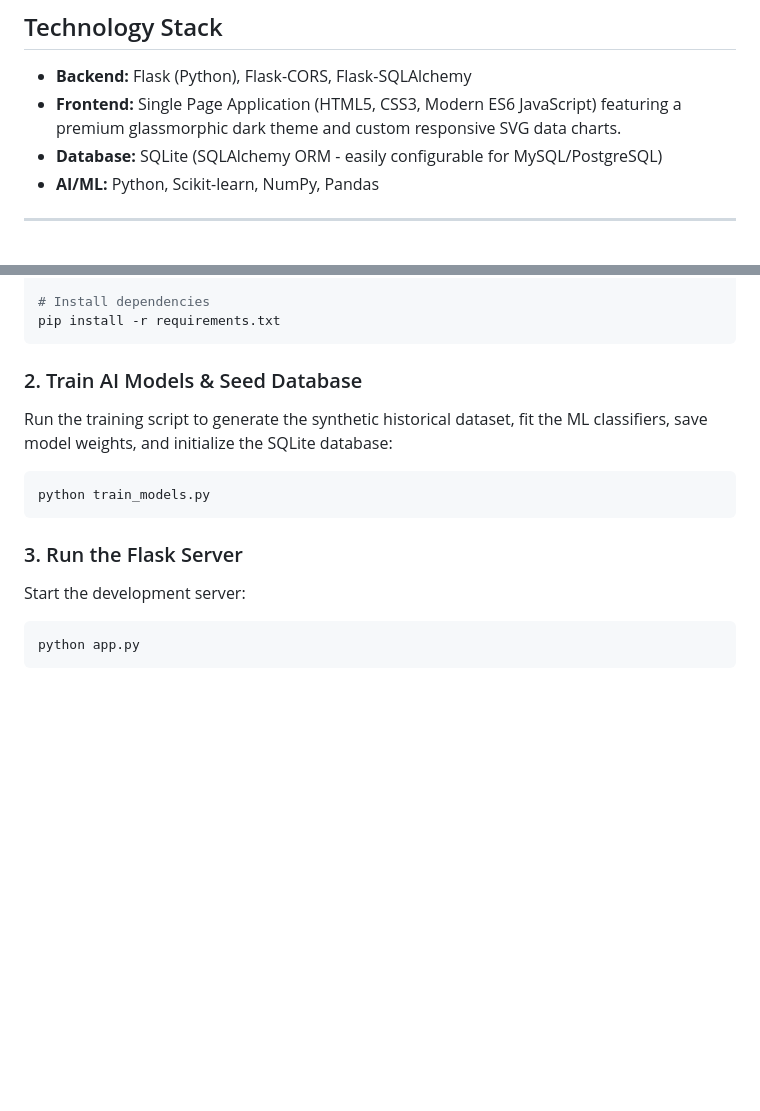
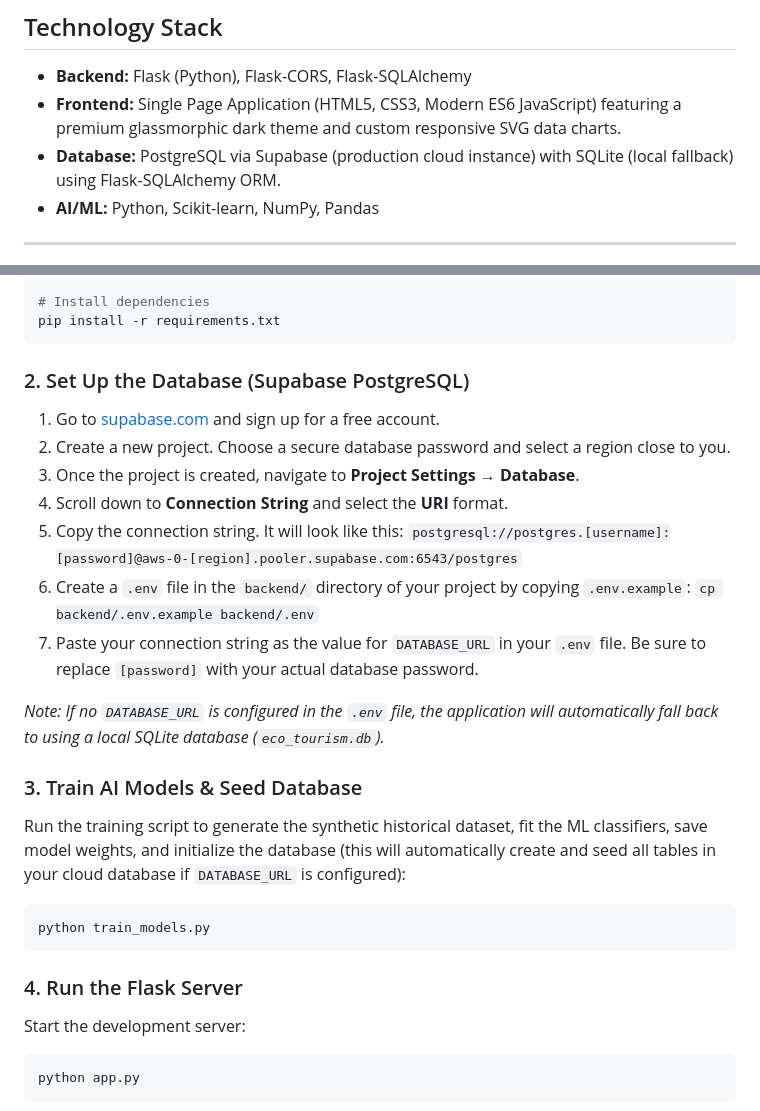
Before and after one commit to Darshann874/HomeStay-and-EcoToursim, a Markdown page: README.md, 2 parts joined by grey strips. Drawn GitHub-style; blank space fills up the shorter version.

````diff
--- a/README.md
+++ b/README.md
@@ -30,7 +30,7 @@ EcoStay is a full-stack platform designed to help rural and eco-friendly homesta
 ## Technology Stack
 * **Backend:** Flask (Python), Flask-CORS, Flask-SQLAlchemy
 * **Frontend:** Single Page Application (HTML5, CSS3, Modern ES6 JavaScript) featuring a premium glassmorphic dark theme and custom responsive SVG data charts.
-* **Database:** SQLite (SQLAlchemy ORM - easily configurable for MySQL/PostgreSQL)
+* **Database:** PostgreSQL via Supabase (production cloud instance) with SQLite (local fallback) using Flask-SQLAlchemy ORM.
 * **AI/ML:** Python, Scikit-learn, NumPy, Pandas
 
 ---
@@ -76,13 +94,26 @@ source venv/bin/activate
 pip install -r requirements.txt
 ```
 
-### 2. Train AI Models & Seed Database
-Run the training script to generate the synthetic historical dataset, fit the ML classifiers, save model weights, and initialize the SQLite database:
+### 2. Set Up the Database (Supabase PostgreSQL)
+1. Go to [supabase.com](https://supabase.com) and sign up for a free account.
+2. Create a new project. Choose a secure database password and select a region close to you.
+3. Once the project is created, navigate to **Project Settings** → **Database**.
+4. Scroll down to **Connection String** and select the **URI** format.
+5. Copy the connection string. It will look like this:
+   `postgresql://postgres.[username]:[password]@aws-0-[region].pooler.supabase.com:6543/postgres`
+6. Create a `.env` file in the `backend/` directory of your project by copying `.env.example`:
+   `cp backend/.env.example backend/.env`
+7. Paste your connection string as the value for `DATABASE_URL` in your `.env` file. Be sure to replace `[password]` with your actual database password.
+
+*Note: If no `DATABASE_URL` is configured in the `.env` file, the application will automatically fall back to using a local SQLite database (`eco_tourism.db`).*
+
+### 3. Train AI Models & Seed Database
+Run the training script to generate the synthetic historical dataset, fit the ML classifiers, save model weights, and initialize the database (this will automatically create and seed all tables in your cloud database if `DATABASE_URL` is configured):
 ```bash
 python train_models.py
 ```
 
-### 3. Run the Flask Server
+### 4. Run the Flask Server
 Start the development server:
 ```bash
 python app.py
````
Also changed, not shown: other parts of README.md (+18 -0 lines), W5_SchemaDiagram_26100906.png (added), 4 other files.
